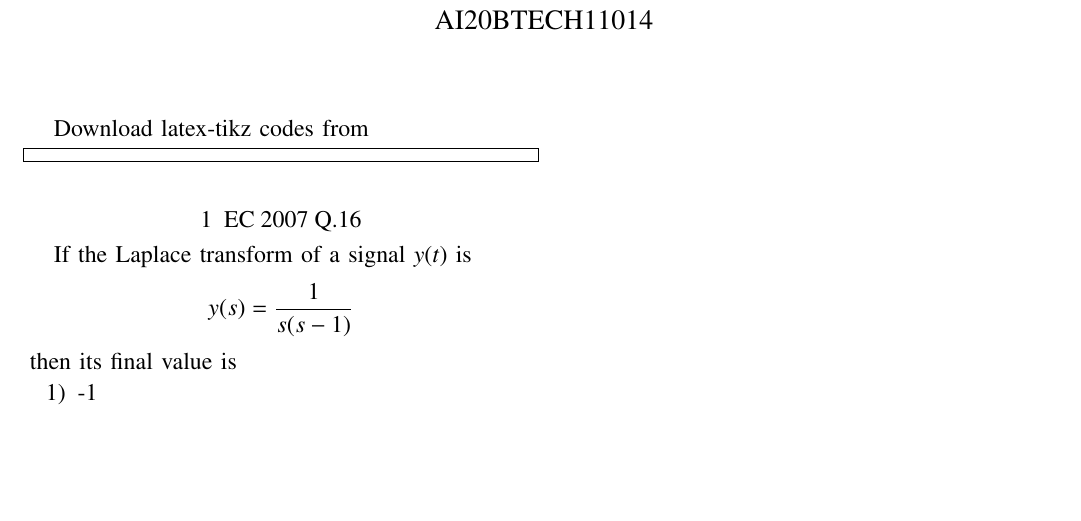
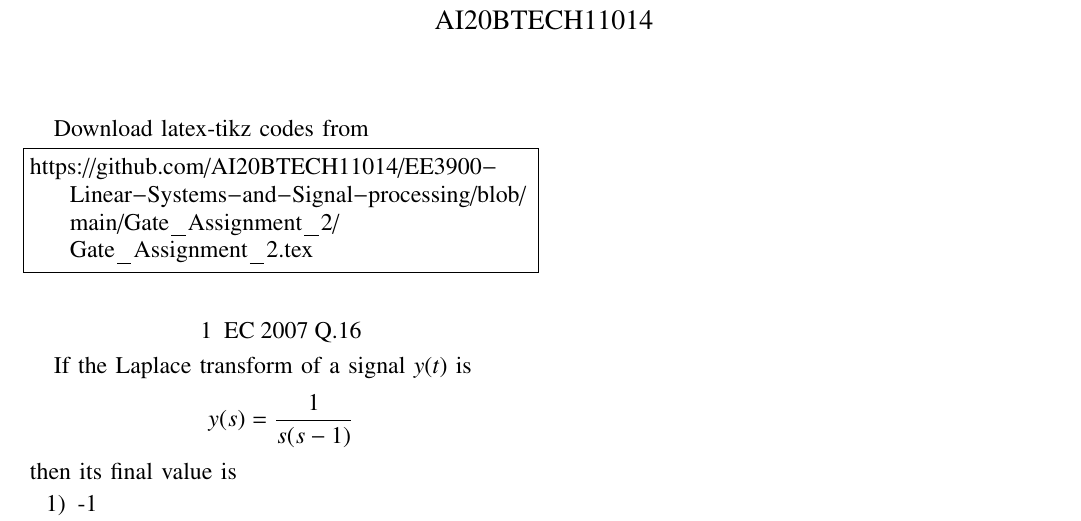
Before and after one commit to AI20BTECH11014/EE3900-Linear-Systems-and-Signal-processing, a LaTeX problem sheet (Gate_Assignment_2/Gate_Assignment_2.tex): part of the page, cut so that both start at the same text, the shorter picture padded with empty space. Compiled offline with pdfLaTeX.

Commit message:
Update Gate_Assignment_2.tex

```diff
--- a/Gate_Assignment_2/Gate_Assignment_2.tex
+++ b/Gate_Assignment_2/Gate_Assignment_2.tex
@@ -132,7 +132,7 @@ columns=fullflexible
 Download latex-tikz codes from
 %
 \begin{lstlisting}
-
+https://github.com/AI20BTECH11014/EE3900-Linear-Systems-and-Signal-processing/blob/main/Gate_Assignment_2/Gate_Assignment_2.tex
 \end{lstlisting}
 %
 
```
